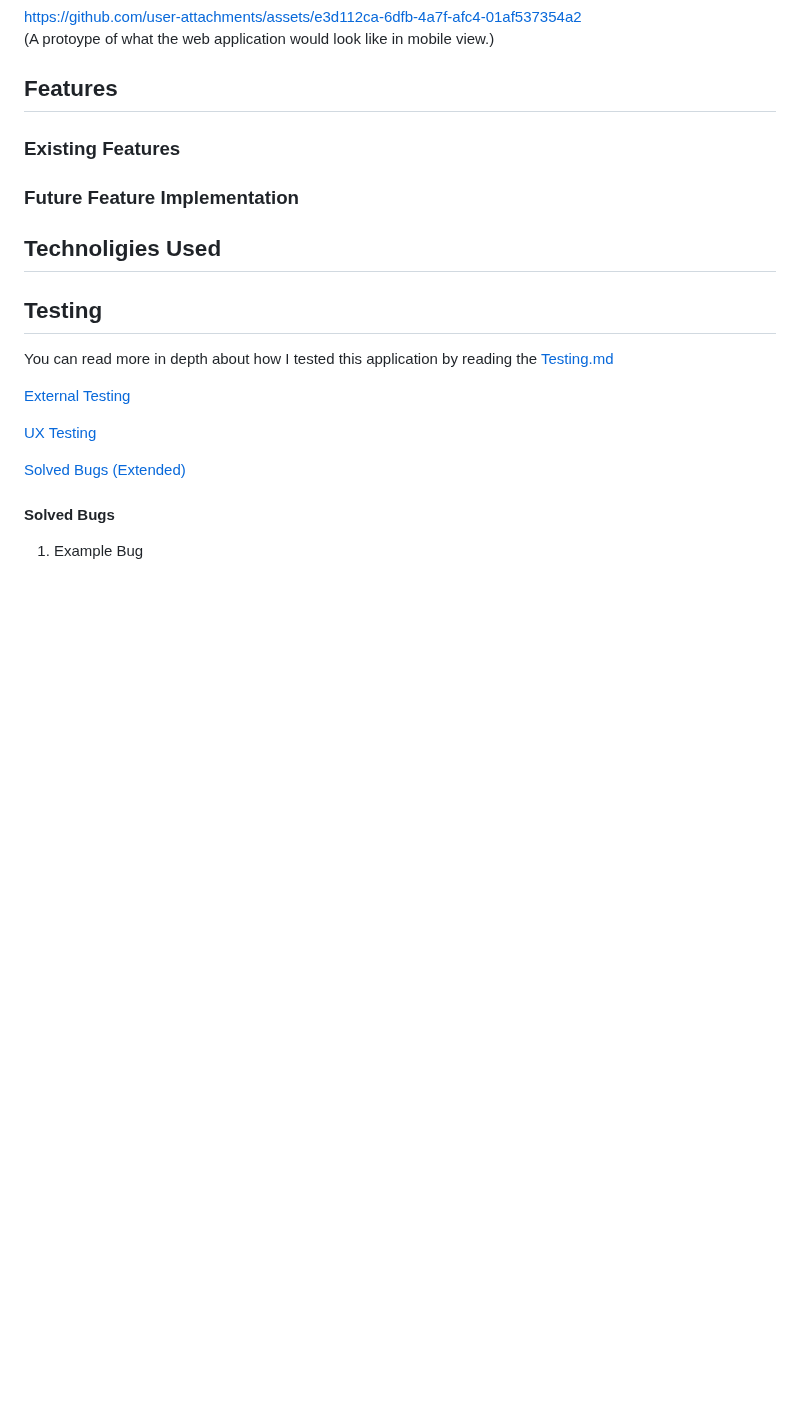
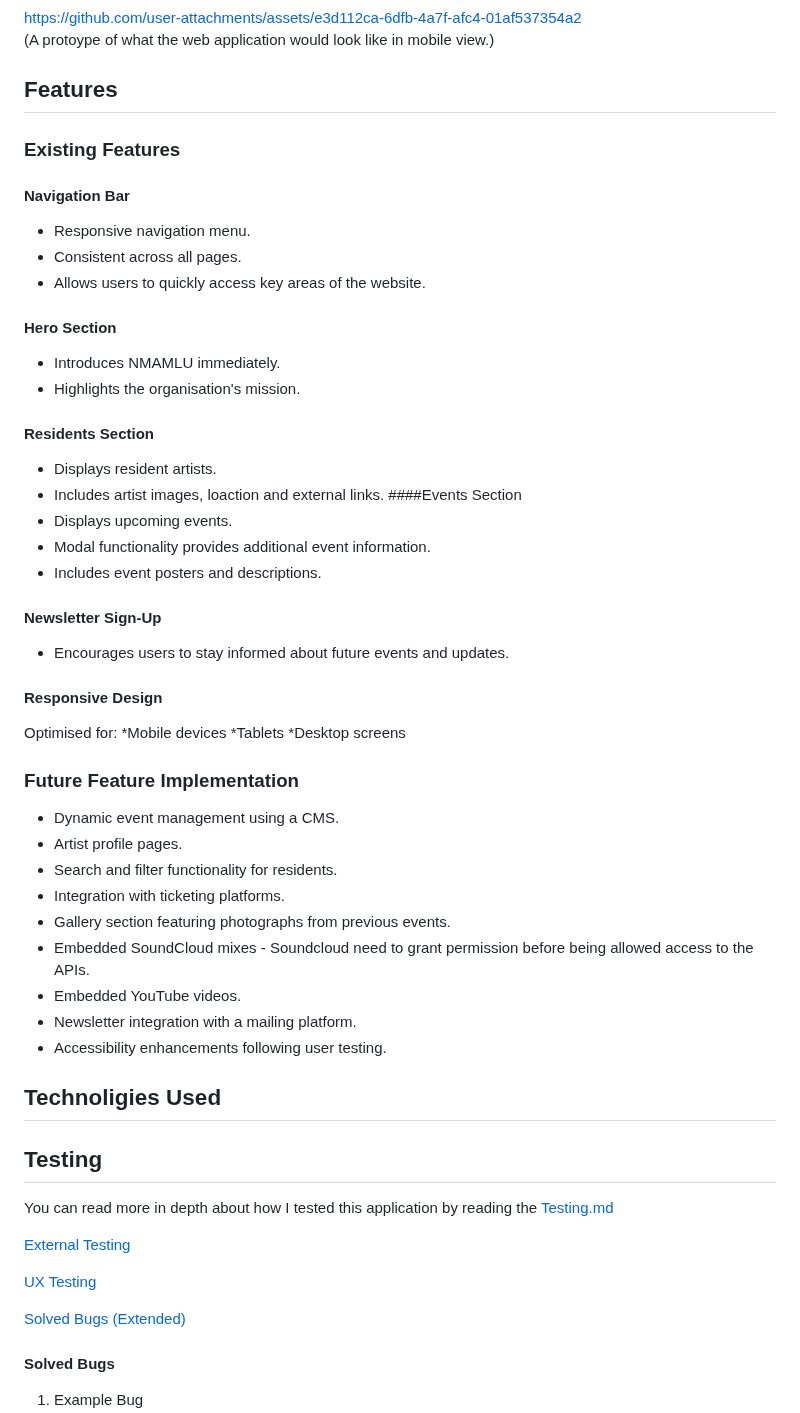
Before and after one commit to tyrkgithub/milestone-1, a Markdown page: README.md, the part around the change. GitHub-like rendering; blank space fills up the shorter version.

```diff
--- a/README.md
+++ b/README.md
@@ -225,7 +225,39 @@ https://github.com/user-attachments/assets/e3d112ca-6dfb-4a7f-afc4-01af537354a2
 
 ### Existing Features
 
+#### Navigation Bar
+* Responsive navigation menu.
+* Consistent across all pages.
+* Allows users to quickly access key areas of the website.
+#### Hero Section
+* Introduces NMAMLU immediately.
+* Highlights the organisation's mission.
+#### Residents Section
+* Displays resident artists.
+* Includes artist images, loaction and external links.
+####Events Section
+* Displays upcoming events.
+* Modal functionality provides additional event information.
+* Includes event posters and descriptions.
+#### Newsletter Sign-Up
+* Encourages users to stay informed about future events and updates.
+#### Responsive Design
+Optimised for:
+*Mobile devices
+*Tablets
+*Desktop screens
+
 ### Future Feature Implementation
+
+* Dynamic event management using a CMS.
+* Artist profile pages.
+* Search and filter functionality for residents.
+* Integration with ticketing platforms.
+* Gallery section featuring photographs from previous events.
+* Embedded SoundCloud mixes - Soundcloud need to grant permission before being allowed access to the APIs.
+* Embedded YouTube videos.
+* Newsletter integration with a mailing platform.
+* Accessibility enhancements following user testing.
 
 
 ## Technoligies Used
```
